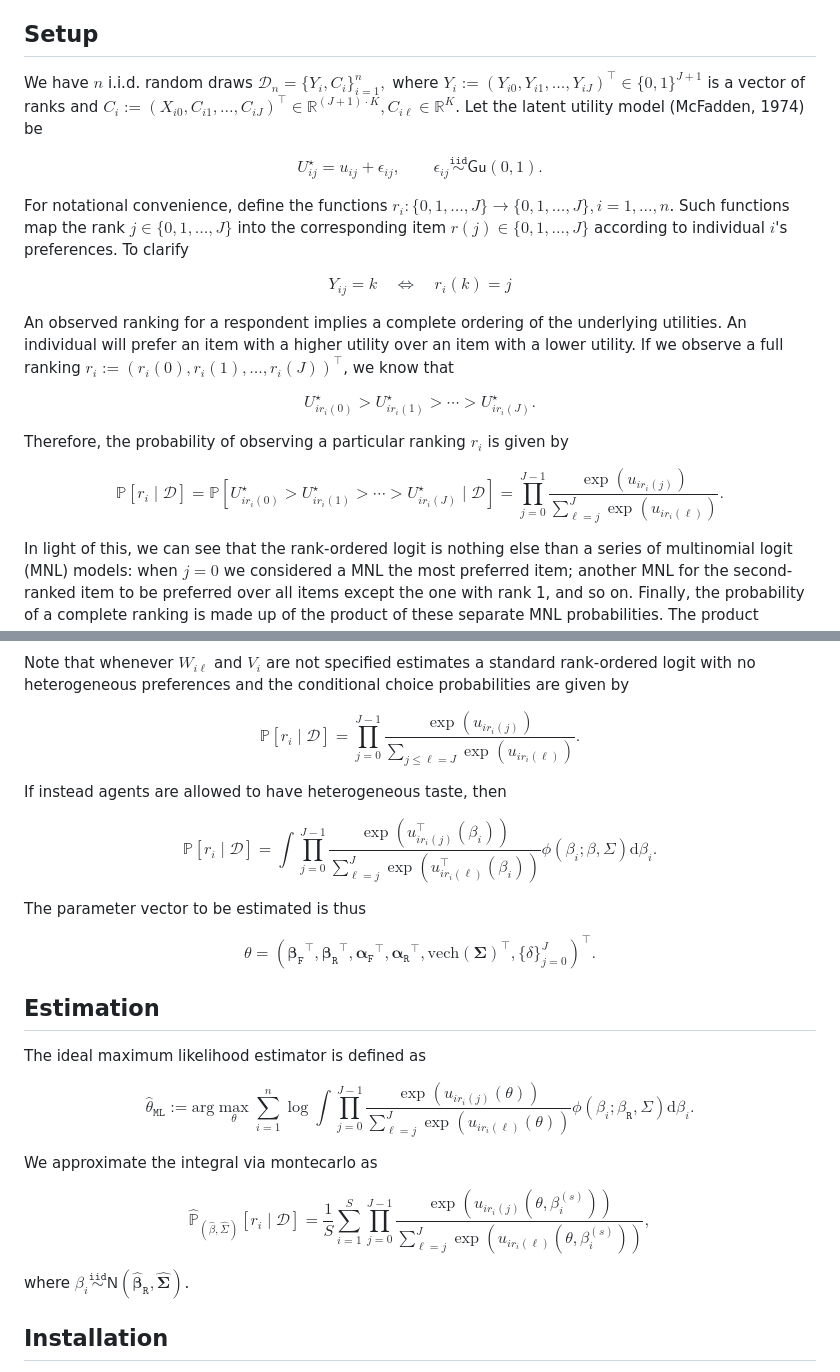
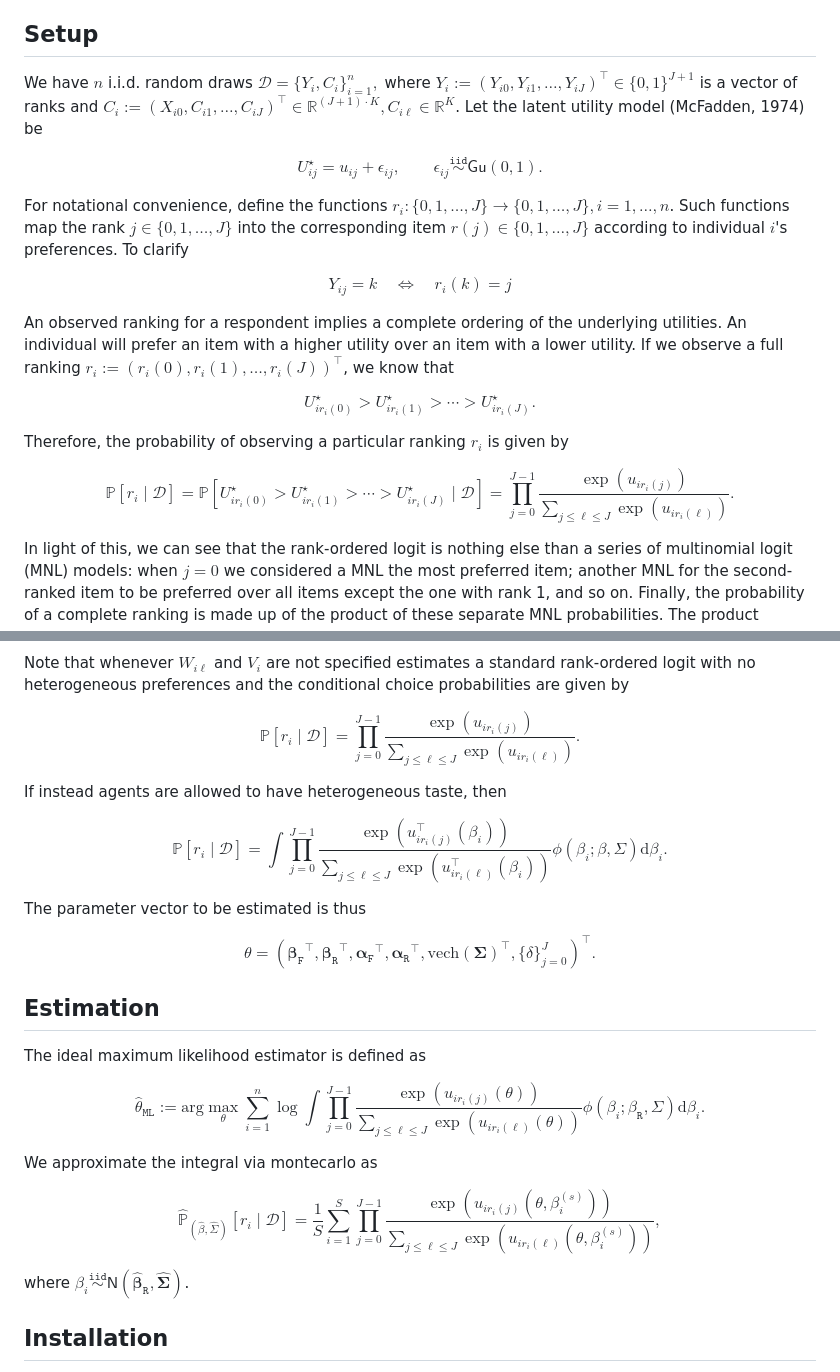
Before and after one commit to filippopalomba/rcrologit, a Markdown page: README.md, 2 parts joined by grey strips. Drawn GitHub-style.

Commit message:
typos in .md file

```diff
--- a/README.md
+++ b/README.md
@@ -16,7 +16,7 @@ preferences.
 
 ## Setup
 
-We have $n$ i.i.d. random draws $\mathcal{D}_{n}=\{Y_{i},C_{i}\}_{i=1}^{n},$ where $Y_i := (Y_{i0},Y_{i1},\ldots,Y_{iJ})^\top \in\{0,1\}^{J+1}$ is a vector of ranks  and $C_i:=(X_{i0}, C_{i1},\ldots, C_{iJ})^\top \in \mathbb{R}^{(J+1)\cdot K}, C_{i\ell} \in\mathbb{R}^K$. Let the latent utility model (McFadden, 1974) be
+We have $n$ i.i.d. random draws $\mathcal{D}=\{Y_{i},C_{i}\}_{i=1}^{n},$ where $Y_i := (Y_{i0},Y_{i1},\ldots,Y_{iJ})^\top \in\{0,1\}^{J+1}$ is a vector of ranks  and $C_i:=(X_{i0}, C_{i1},\ldots, C_{iJ})^\top \in \mathbb{R}^{(J+1)\cdot K}, C_{i\ell} \in\mathbb{R}^K$. Let the latent utility model (McFadden, 1974) be
 
 $$
 U_{ij}^\star = u_{ij} + \epsilon_{ij},\qquad \epsilon_{ij}\overset{\mathtt{iid}}{\sim}\mathsf{Gu}(0,1).
@@ -37,7 +37,7 @@ $$
 Therefore, the probability of observing a particular ranking $r_i$ is given by
 
 $$
-\mathbb{P}\left[r_i\mid \mathcal{D}\right]  =\mathbb{P}\left[U_{ir_i(0)}^\star> U_{ir_i(1)}^\star>\cdots> U_{ir_i(J)}^\star\mid \mathcal{D}\right]  =\prod_{j=0}^{J-1} \frac{\exp \left(u_{i r_{i}(j)}\right)}{\sum_{\ell=j}^{J} \exp \left(u_{i r_{i}(\ell)}\right)}.
+\mathbb{P}\left[r_i\mid \mathcal{D}\right]  =\mathbb{P}\left[U_{ir_i(0)}^\star> U_{ir_i(1)}^\star>\cdots> U_{ir_i(J)}^\star\mid \mathcal{D}\right]  =\prod_{j=0}^{J-1} \frac{\exp \left(u_{i r_{i}(j)}\right)}{\sum\limits_{j\leq \ell\leq J} \exp \left(u_{i r_{i}(\ell)}\right)}.
 $$
 
 In light of this, we can see that the rank-ordered logit is nothing else than a series of multinomial logit (MNL) models: when $j=0$ we considered a MNL the most preferred item; another MNL for the second-ranked item to be preferred over all items except the one with rank 1, and so on. Finally, the probability of a complete ranking is made up of the product of these separate MNL probabilities. The product contains only $J$ probabilities, because ranking the least preferred item is done with probability 1.
@@ -64,13 +64,13 @@ where:
 Note that whenever $W_{i\ell}$ and $V_i$ are not specified estimates a standard rank-ordered logit with no heterogeneous preferences and the conditional choice probabilities are given by
 
 $$
-\mathbb{P}\left[r_i\mid \mathcal{D}\right]  =\prod_{j=0}^{J-1} \frac{\exp \left(u_{i r_{i}(j)}\right)}{\sum\limits_{j\leq\ell=J} \exp \left(u_{i r_{i}(\ell)}\right)}.
+\mathbb{P}\left[r_i\mid \mathcal{D}\right]  =\prod_{j=0}^{J-1} \frac{\exp \left(u_{i r_{i}(j)}\right)}{\sum\limits_{j\leq\ell\leq J} \exp \left(u_{i r_{i}(\ell)}\right)}.
 $$
 
 If instead agents are allowed to have heterogeneous taste, then
 
 $$
-\mathbb{P}[r_i\mid \mathcal{D}] = \int \prod_{j=0}^{J-1} \frac{\exp \left(u_{ir_i(j)}^\top(\beta_i)\right)}{\sum_{\ell=j}^{J} \exp \left(u_{ir_i(\ell)}^\top(\beta_i)\right)} \phi(\beta_i;\beta,\Sigma) \mathrm{d} \beta_i.
+\mathbb{P}[r_i\mid \mathcal{D}] = \int \prod_{j=0}^{J-1} \frac{\exp \left(u_{ir_i(j)}^\top(\beta_i)\right)}{\sum\limits_{j\leq \ell\leq J} \exp \left(u_{ir_i(\ell)}^\top(\beta_i)\right)} \phi(\beta_i;\beta,\Sigma) \mathrm{d} \beta_i.
 $$
 
 The parameter vector to be estimated is thus
@@ -84,13 +84,13 @@ $$
 The ideal maximum likelihood estimator is defined as
 
 $$
-\widehat{\theta}_{\mathtt{ML}}:=\mathrm{arg}\max_{\theta} \sum_{i=1}^n\log\int \prod_{j=0}^{J-1} \frac{\exp \left(u_{ir_i(j)}(\theta)\right)}{\sum_{\ell=j}^J \exp \left(u_{ir_i(\ell)}(\theta)\right)} \phi(\beta_i;\beta_{\mathtt{R}},\Sigma) \mathrm{d} \beta_i.
+\widehat{\theta}_{\mathtt{ML}}:=\mathrm{arg}\max_{\theta} \sum_{i=1}^n\log\int \prod_{j=0}^{J-1} \frac{\exp \left(u_{ir_i(j)}(\theta)\right)}{\sum\limits_{j\leq \ell\leq J} \exp \left(u_{ir_i(\ell)}(\theta)\right)} \phi(\beta_i;\beta_{\mathtt{R}},\Sigma) \mathrm{d} \beta_i.
 $$
 
 We approximate the integral via montecarlo as
 
 $$
-\widehat{\mathbb{P}}_{(\widehat{\beta},\widehat{\Sigma})}[r_i\mid \mathcal{D}]=\frac{1}{S}\sum_{i=1}^S \prod_{j=0}^{J-1} \frac{\exp \left(u_{ir_i(j)}(\theta,\beta_i^{(s)})\right)}{\sum_{\ell=j}^J \exp \left(u_{ir_i(\ell)}(\theta,\beta_i^{(s)})\right)},
+\widehat{\mathbb{P}}_{(\widehat{\beta},\widehat{\Sigma})}[r_i\mid \mathcal{D}]=\frac{1}{S}\sum_{i=1}^S \prod_{j=0}^{J-1} \frac{\exp \left(u_{ir_i(j)}(\theta,\beta_i^{(s)})\right)}{\sum\limits_{j\leq \ell\leq J} \exp \left(u_{ir_i(\ell)}(\theta,\beta_i^{(s)})\right)},
 $$
 
 where $\beta_i\overset{\mathtt{iid}}{\sim}\mathsf{N}(\widehat{\boldsymbol\beta}_{\mathtt{R}},\widehat{\boldsymbol{\Sigma}})$.
```
